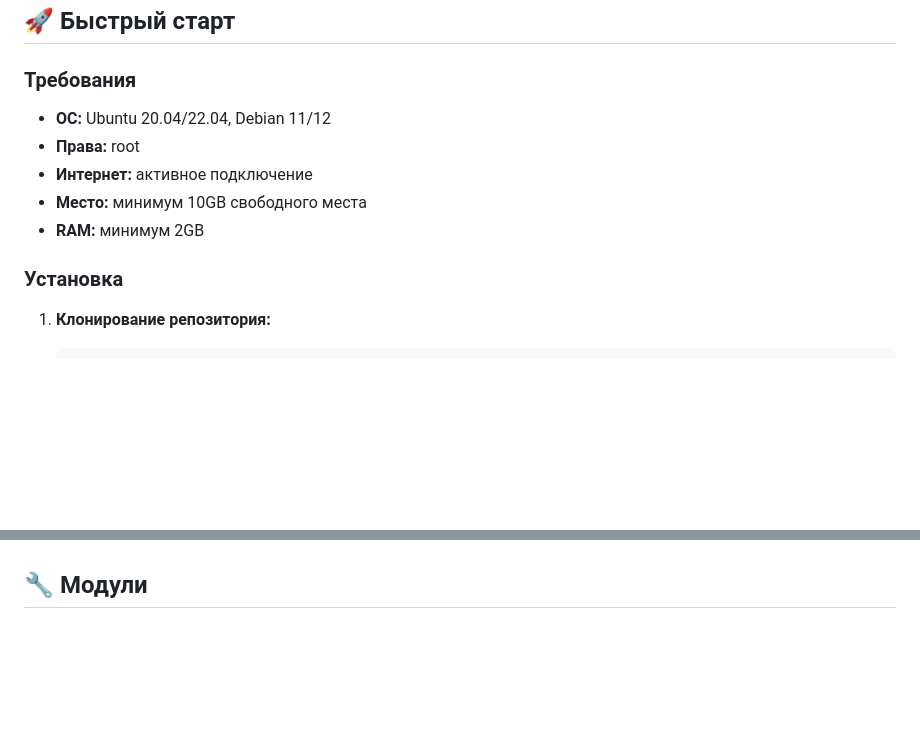
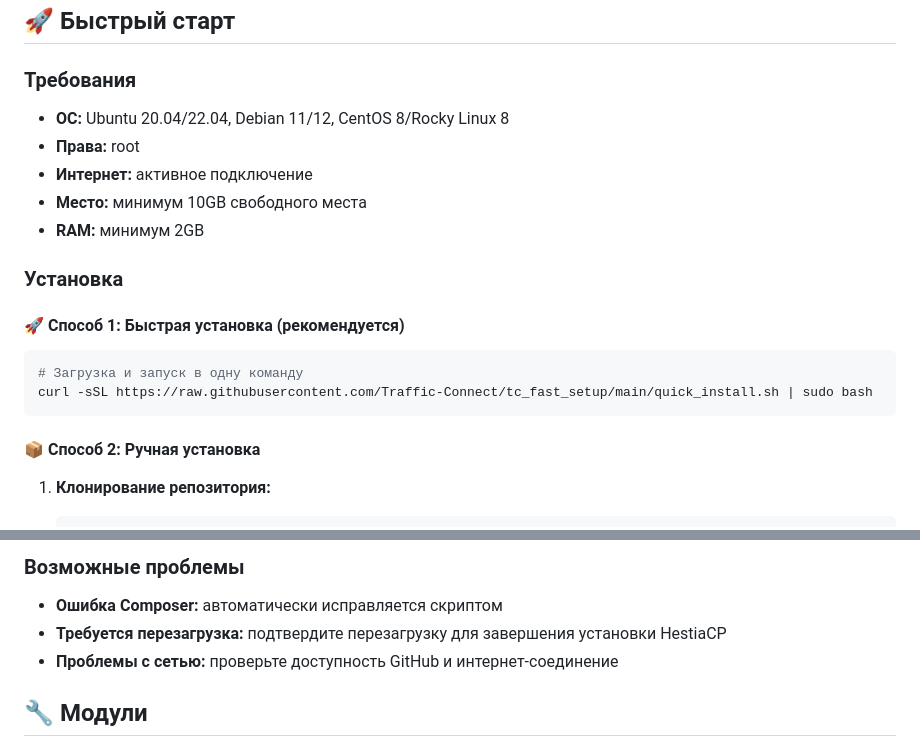
Before and after one commit to Traffic-Connect/tc_fast_setup, a Markdown page: README.md, 2 parts joined by grey strips. GitHub-like rendering; blank space fills up the shorter version.

Commit message:
📚 Обновлен README с инструкциями по быстрой установке и тестированию

````diff
--- a/README.md
+++ b/README.md
@@ -56,13 +56,22 @@ traffic-connect-server/
 
 ### Требования
 
-- **ОС:** Ubuntu 20.04/22.04, Debian 11/12
+- **ОС:** Ubuntu 20.04/22.04, Debian 11/12, CentOS 8/Rocky Linux 8
 - **Права:** root
 - **Интернет:** активное подключение
 - **Место:** минимум 10GB свободного места
 - **RAM:** минимум 2GB
 
 ### Установка
+
+#### 🚀 Способ 1: Быстрая установка (рекомендуется)
+
+```bash
+# Загрузка и запуск в одну команду
+curl -sSL https://raw.githubusercontent.com/Traffic-Connect/tc_fast_setup/main/quick_install.sh | sudo bash
+```
+
+#### 📦 Способ 2: Ручная установка
 
 1. **Клонирование репозитория:**
    ```bash
@@ -82,3 +170,8 @@ traffic-connect-server/
+### Возможные проблемы
+
+- **Ошибка Composer:** автоматически исправляется скриптом
+- **Требуется перезагрузка:** подтвердите перезагрузку для завершения установки HestiaCP
+- **Проблемы с сетью:** проверьте доступность GitHub и интернет-соединение
 
 ## 🔧 Модули
 
````
Also changed, not shown: other parts of README.md (+79 -0 lines).
